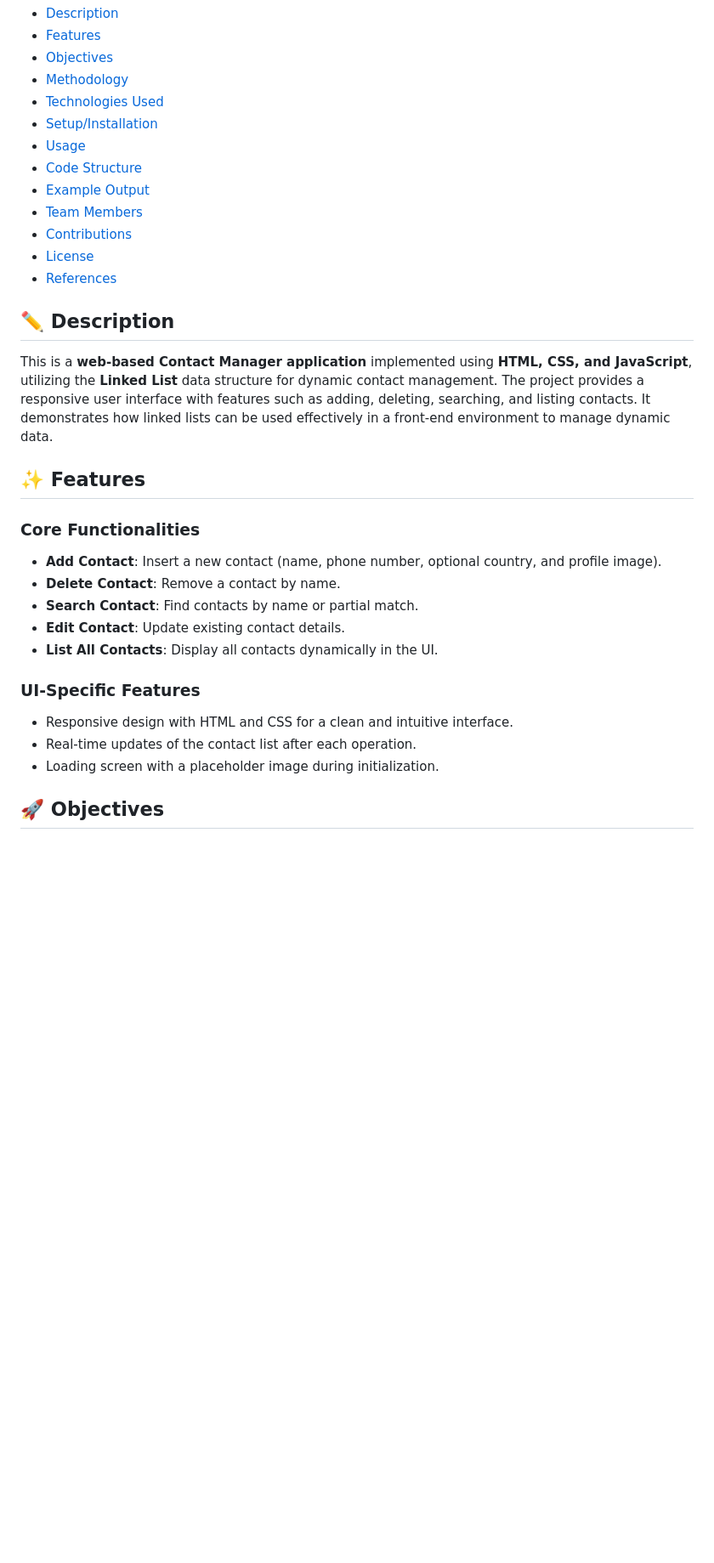
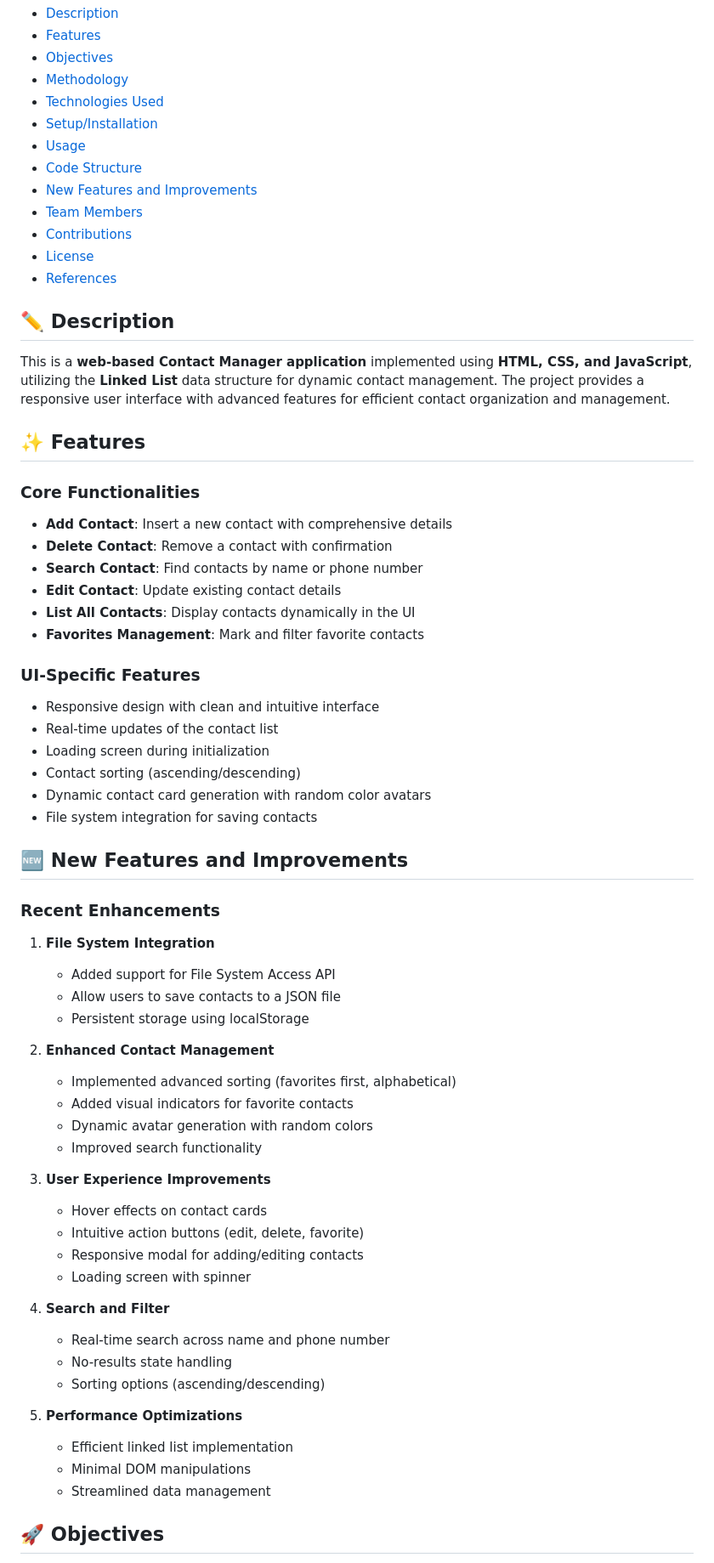
Before and after one commit to MrRyt247/Contact-Manager-App, a Markdown page: README.md, the part around the change printed below. Shown: that part at 85% size. Rendered like a GitHub page; blank space fills up the shorter version.

```diff
--- a/README.md
+++ b/README.md
@@ -10,7 +10,7 @@
 - [Setup/Installation](#setupinstallation)
 - [Usage](#usage)
 - [Code Structure](#code-structure)
-- [Example Output](#example-output)
+- [New Features and Improvements](#new-features-and-improvements)
 - [Team Members](#team-members)
 - [Contributions](#contributions)
 - [License](#license)
@@ -18,23 +18,62 @@
 
 ## ✏️ Description
 
-This is a **web-based Contact Manager application** implemented using **HTML, CSS, and JavaScript**, utilizing the **Linked List** data structure for dynamic contact management. The project provides a responsive user interface with features such as adding, deleting, searching, and listing contacts. It demonstrates how linked lists can be used effectively in a front-end environment to manage dynamic data.
+This is a **web-based Contact Manager application** implemented using **HTML, CSS, and JavaScript**, utilizing the **Linked List** data structure for dynamic contact management. The project provides a responsive user interface with advanced features for efficient contact organization and management.
 
 ## ✨ Features
 
 ### Core Functionalities
 
-- **Add Contact**: Insert a new contact (name, phone number, optional country, and profile image).
-- **Delete Contact**: Remove a contact by name.
-- **Search Contact**: Find contacts by name or partial match.
-- **Edit Contact**: Update existing contact details.
-- **List All Contacts**: Display all contacts dynamically in the UI.
+- **Add Contact**: Insert a new contact with comprehensive details
+- **Delete Contact**: Remove a contact with confirmation
+- **Search Contact**: Find contacts by name or phone number
+- **Edit Contact**: Update existing contact details
+- **List All Contacts**: Display contacts dynamically in the UI
+- **Favorites Management**: Mark and filter favorite contacts
 
 ### UI-Specific Features
 
-- Responsive design with HTML and CSS for a clean and intuitive interface.
-- Real-time updates of the contact list after each operation.
-- Loading screen with a placeholder image during initialization.
+- Responsive design with clean and intuitive interface
+- Real-time updates of the contact list
+- Loading screen during initialization
+- Contact sorting (ascending/descending)
+- Dynamic contact card generation with random color avatars
+- File system integration for saving contacts
+
+## 🆕 New Features and Improvements
+
+### Recent Enhancements
+
+1. **File System Integration**
+
+   - Added support for File System Access API
+   - Allow users to save contacts to a JSON file
+   - Persistent storage using localStorage
+
+2. **Enhanced Contact Management**
+
+   - Implemented advanced sorting (favorites first, alphabetical)
+   - Added visual indicators for favorite contacts
+   - Dynamic avatar generation with random colors
+   - Improved search functionality
+
+3. **User Experience Improvements**
+
+   - Hover effects on contact cards
+   - Intuitive action buttons (edit, delete, favorite)
+   - Responsive modal for adding/editing contacts
+   - Loading screen with spinner
+
+4. **Search and Filter**
+
+   - Real-time search across name and phone number
+   - No-results state handling
+   - Sorting options (ascending/descending)
+
+5. **Performance Optimizations**
+   - Efficient linked list implementation
+   - Minimal DOM manipulations
+   - Streamlined data management
 
 ## 🚀 Objectives
 
```
Also changed, not shown: other parts of README.md (+63 -66 lines).
